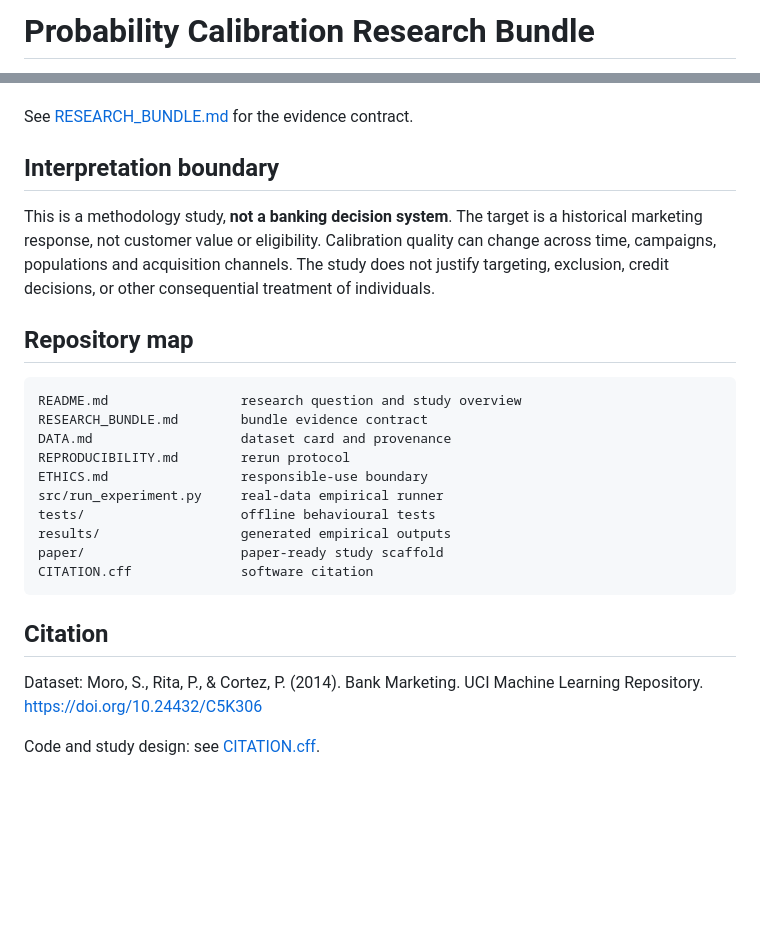
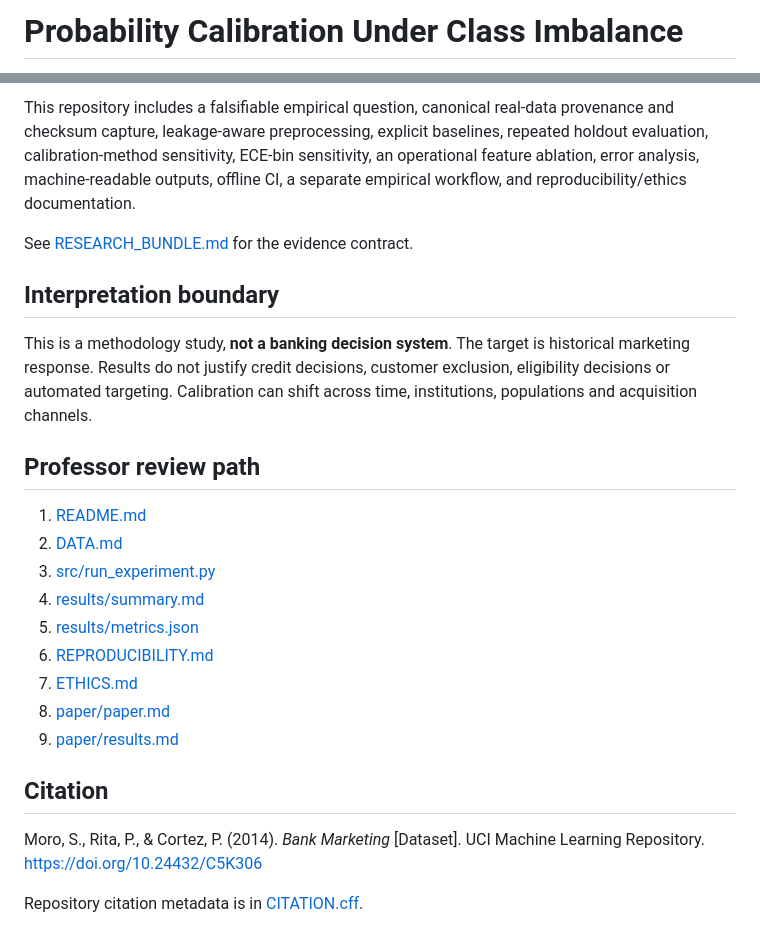
Before and after one commit to devissaputra/classification_calibration, a Markdown page: README.md, 2 parts joined by grey strips. GitHub-like rendering; blank space fills up the shorter version.

````diff
--- a/README.md
+++ b/README.md
@@ -1,3 +1,3 @@
-# Probability Calibration Research Bundle
+# Probability Calibration Under Class Imbalance
 
 [![CI](https://github.com/devissaputra/classification_calibration/actions/workflows/ci.yml/badge.svg)](https://github.com/devissaputra/classification_calibration/actions/workflows/ci.yml)
@@ -69,27 +80,25 @@ The repository includes:
+This repository includes a falsifiable empirical question, canonical real-data provenance and checksum capture, leakage-aware preprocessing, explicit baselines, repeated holdout evaluation, calibration-method sensitivity, ECE-bin sensitivity, an operational feature ablation, error analysis, machine-readable outputs, offline CI, a separate empirical workflow, and reproducibility/ethics documentation.
 
 See [RESEARCH_BUNDLE.md](RESEARCH_BUNDLE.md) for the evidence contract.
 
 ## Interpretation boundary
 
-This is a methodology study, **not a banking decision system**. The target is a historical marketing response, not customer value or eligibility. Calibration quality can change across time, campaigns, populations and acquisition channels. The study does not justify targeting, exclusion, credit decisions, or other consequential treatment of individuals.
+This is a methodology study, **not a banking decision system**. The target is historical marketing response. Results do not justify credit decisions, customer exclusion, eligibility decisions or automated targeting. Calibration can shift across time, institutions, populations and acquisition channels.
 
-## Repository map
+## Professor review path
 
-```text
-README.md                 research question and study overview
-RESEARCH_BUNDLE.md        bundle evidence contract
-DATA.md                   dataset card and provenance
-REPRODUCIBILITY.md        rerun protocol
-ETHICS.md                 responsible-use boundary
-src/run_experiment.py     real-data empirical runner
-tests/                    offline behavioural tests
-results/                  generated empirical outputs
-paper/                    paper-ready study scaffold
-CITATION.cff              software citation
-```
+1. [README.md](README.md)
+2. [DATA.md](DATA.md)
+3. [src/run_experiment.py](src/run_experiment.py)
+4. [results/summary.md](results/summary.md)
+5. [results/metrics.json](results/metrics.json)
+6. [REPRODUCIBILITY.md](REPRODUCIBILITY.md)
+7. [ETHICS.md](ETHICS.md)
+8. [paper/paper.md](paper/paper.md)
+9. [paper/results.md](paper/results.md)
 
 ## Citation
 
-Dataset: Moro, S., Rita, P., & Cortez, P. (2014). Bank Marketing. UCI Machine Learning Repository. https://doi.org/10.24432/C5K306
+Moro, S., Rita, P., & Cortez, P. (2014). *Bank Marketing* [Dataset]. UCI Machine Learning Repository. https://doi.org/10.24432/C5K306
 
-Code and study design: see [CITATION.cff](CITATION.cff).
+Repository citation metadata is in [CITATION.cff](CITATION.cff).
````
Also changed, not shown: other parts of README.md (+52 -41 lines).
